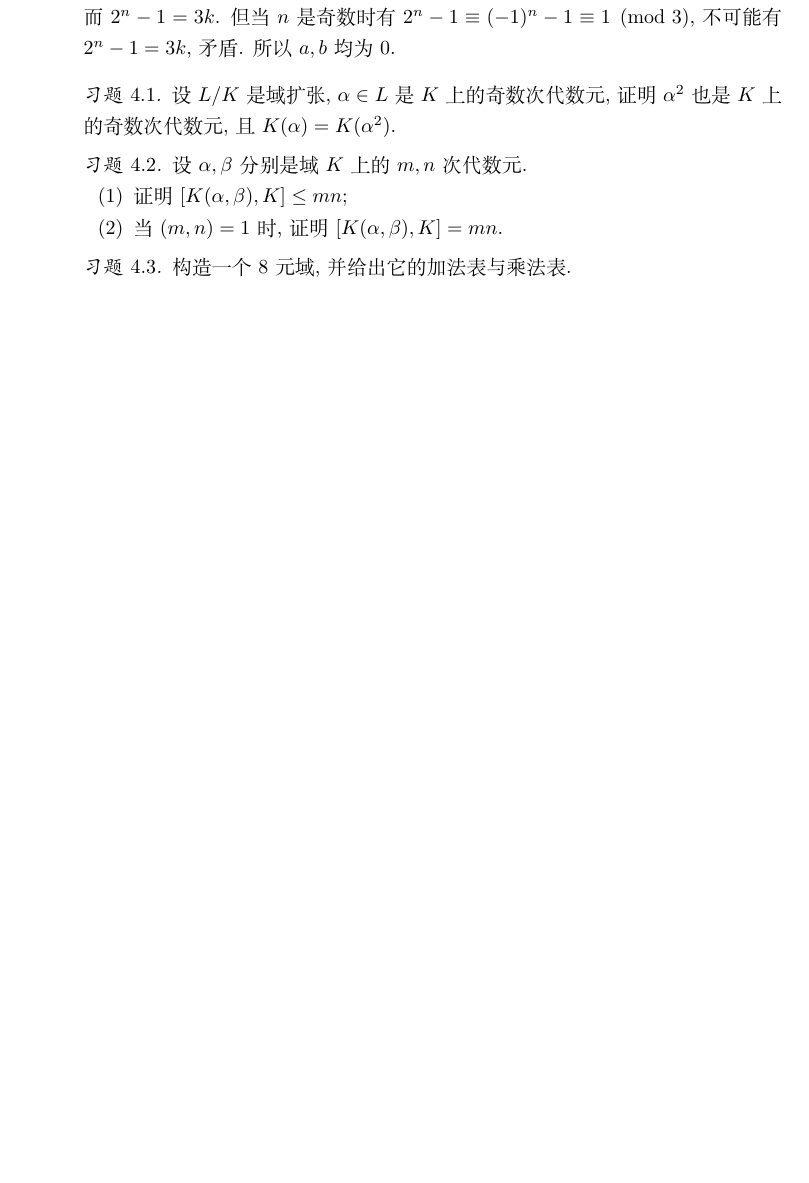
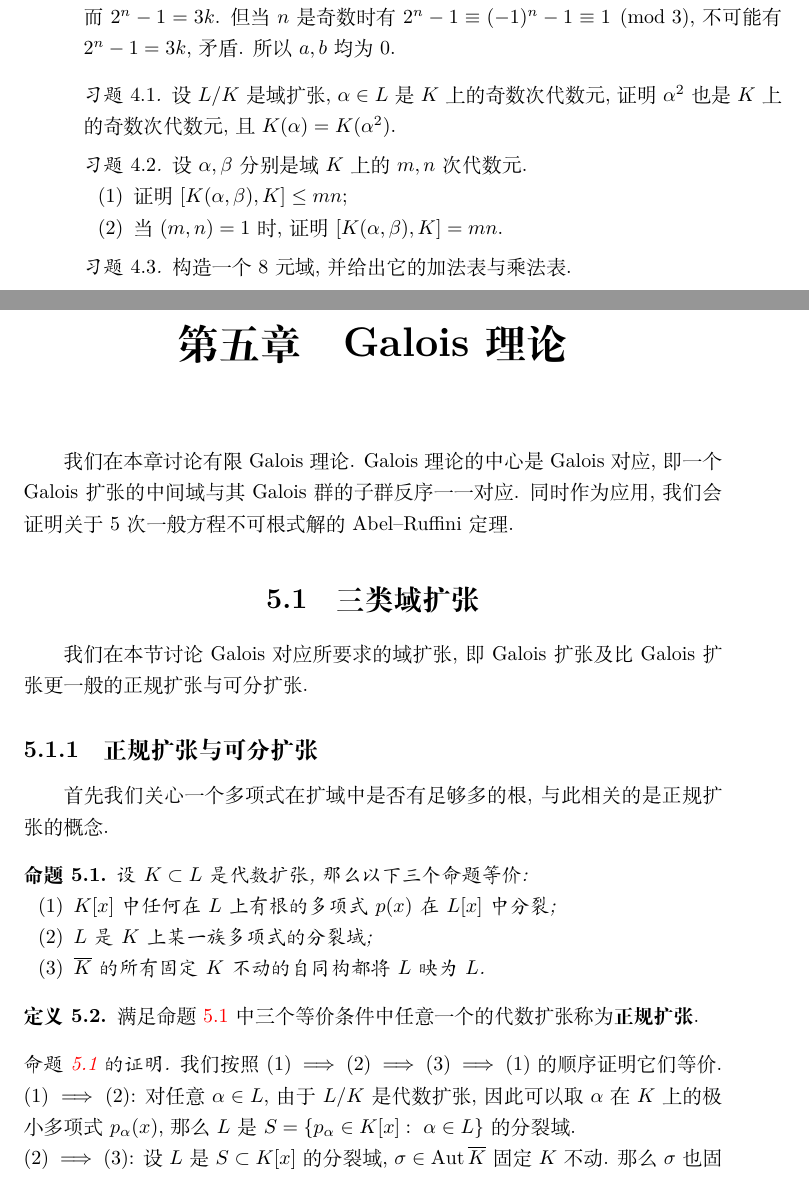
Before and after one commit to matthewzenm/algebra-seminar, a LaTeX book (main.tex, which reads galois.tex): part of page 48 of 53 before the commit and two parts of pages 48 and 49 of 57 after it, the two joined at a grey line, cut so that both start at the same text, the shorter picture padded with empty space. The pictures show the PDF file main.pdf that the author committed with the source.

Commit message:
Start writing Galois theory.

```diff
--- /dev/null
+++ b/galois.tex
@@ -0,0 +1,31 @@
+\chapter{Galois理论}
+我们在本章讨论有限Galois理论.
+Galois理论的中心是Galois对应, 即一个Galois扩张的中间域与其Galois群的子群反序一一对应.
+同时作为应用, 我们会证明关于$5$次一般方程不可根式解的Abel--Ruffini定理.
+
+\section{三类域扩张}
+我们在本节讨论Galois对应所要求的域扩张, 即Galois扩张及比Galois扩张更一般的正规扩张与可分扩张.
+
+\subsection{正规扩张与可分扩张}
+
+首先我们关心一个多项式在扩域中是否有足够多的根, 与此相关的是正规扩张的概念.
+
+\begin{prop}\label{normal thmdef}
+    设$K\subset L$是代数扩张, 那么以下三个命题等价:
+    \begin{enumerate}[\rm (1)]
+        \item $K[x]$中任何在$L$上有根的多项式$p(x)$在$L[x]$中分裂;
+        \item $L$是$K$上某一族多项式的分裂域;
+        \item $\overline{K}$的所有固定$K$不动的自同构都将$L$映为$L$.
+    \end{enumerate}
+\end{prop}
+
+\begin{defn}
+    满足命题~\ref{normal thmdef}~中三个等价条件中任意一个的代数扩张称为\textbf{正规扩张}.
+\end{defn}
+
+\begin{proof}[命题~\ref{normal thmdef}~的证明]
+    我们按照$(1)\implies(2)\implies(3)\implies(1)$的顺序证明它们等价.\\
+    $(1)\implies(2)$: 对任意$\alpha\in L$, 由于$L/K$是代数扩张, 因此可以取$\alpha$在$K$上的极小多项式$p_\alpha(x)$, 那么$L$是
+    \(S=\{p_\alpha\in K[x]:\ \alpha\in L\}\)
+    的分裂域.\\
+    $(2)\implies(3)$: 设$L$是$S\subset K[x]$的分裂域, $\sigma\in\Aut{\overline{K}}$固定$K$不动.
@@ -0,0 +37,10 @@
+    \[\begin{tikzcd}
+        K \ar[d, "="] \ar[r] & K(\alpha) \ar[d, "\sim"] \ar[r] & \overline{K} \ar[d, "\sigma"]\\
+        K \ar[r] & K(\beta) \ar[r] & \overline{K}
+    \end{tikzcd}\]
+    那么按照假设, $\sigma$将$L$中的$\alpha$映成$L$中的$\beta$, 即$\beta\in L$.
+    从而$p(x)$的根均在$L$中, $p(x)$在$L[x]$中分裂.
+\end{proof}
+
+然后我们关心一个多项式的根是不是都是不同的, 与此相关的则是可分扩张的概念.
+\begin{defn}
@@ -0,0 +50,7 @@
+\end{defn}
+
+\subsection{Galois扩张}
+
+\begin{defn}
+    设$K\subset L$是域扩张, 如果$L/K$同时是正规且可分的扩张, 那么称$L/K$为\textbf{Galois扩张}.
+\end{defn}
@@ -0,0 +63,33 @@
+\begin{defn}
+    设$K\subset L$是域扩张, $L$固定$K$不动的\textbf{Galois群} (当$K$指代明确时, 也称为$L$的Galois群) 定义为所有固定$K$不动的$L$自同构, 记为$\Gal(L/K)$.
+\end{defn}
+
+同时我们还会反过来考虑, $\Gal(L/K)$或者它的子群$G$固定的元素可能还有$K$之外的元素.
+容易证明$G$固定的元素构成一个域, 我们便得到了定义
+\begin{defn}
+    设$K\subset L$是域扩张, $\Gal(L/K)$的子群$G$的\textbf{固定域}是$L$中所有在$G$作用下固定不动的元素构成的子域, 记为$L^G$.
+\end{defn}
+
+有了以上概念之后, 我们可以来讨论有限Galois扩张的性质.
+
+\begin{prop}\label{property of galois ext 1}
+    对有限域扩张$K\subset L$, 以下命题等价:
+    \begin{enumerate}[\rm (1)]
+        \item $L/K$是Galois扩张, 即$L/K$正规且可分;
+        \item $[L:K]=|\Gal(L/K)|$;
+        \item $K=L^{\Gal(L/K)}$;
+        \item $L$是某个可分多项式的分裂域.
+    \end{enumerate}
+\end{prop}
+
+在证明命题~\ref{property of galois ext 1}~之前, 我们需要一个引理.
+
+\begin{lem}\label{artin}
+    设$L/K$是有限扩张, $X$是域, $\sigma:K\to X$是嵌入.
+    那么使得下图交换的嵌入$L\to X$至多有$[L:K]$个.
+    \[\begin{tikzcd}
+        K \ar[r] \ar[d,"\sigma"] & L \ar[ld, dashed] \\
+        X &
+    \end{tikzcd}\]
+\end{lem}
+\begin{proof}
@@ -0,0 +100,9 @@
+    \[K\subset K(\alpha_1)\subset\cdots\subset K(\alpha_1,\cdots,\alpha_n)=L\]
+    我们可以将$\sigma$提升$n-1$次, 每次从$K(\alpha_1,\cdots,\alpha_{i})$到$K(\alpha_1,\cdots,\alpha_{i+1})$, 每次提升至多有$[K(\alpha_1,\cdots,\alpha_{i+1}):K(\alpha_1,\cdots,\alpha_{i})]$种取法.
+    因此至多有
+    \[[K(\alpha_1):K]\cdots[K(\alpha_1,\cdots,\alpha_{n}):K(\alpha_1,\cdots,\alpha_{n-1})]=[L:K]\]
+    个嵌入.
+\end{proof}
+
+\begin{proof}[命题~\ref{property of galois ext 1}~的证明]
+    我们按照$(1)\implies(2)\implies(3)\implies(4)\implies(1)$的顺序证明他们等价.\\
@@ -0,0 +114,4 @@
+    \[[L:K]=|\Gal(L/K)|\leq [L:L^{\Gal(L/K)}]\leq [L:K]\]
+    因此$[L:K]=[L:L^{\Gal(L/K)}]$, 所以$K=L^{\Gal(L/K)}$.\\
+    $(3)\implies(4)$: 设$L=K(\alpha_1,\cdots,\alpha_n)$, 为每个$\alpha_i$定义多项式
+    \[f_i(x)=\prod_{\sigma\in\Gal(L/K)}(x-\sigma(\alpha_i))\]
@@ -0,0 +121 @@
+\end{proof}
@@ -0,0 +130,7 @@
+    \[\begin{tikzcd}
+        M \ar[r, mapsto] & \Gal(L/M)\\
+        L^H & \ar[l, mapsto] H
+    \end{tikzcd}\]
+    满足$M=L^{\Gal(L/M)},H=\Gal(L/L^H)$.
+    特别地, 如果$\Gal(L/M)\lhd\Gal(L/K)$, 那么$M/K$是正规扩张.
+\end{thm}
```
Also changed, not shown: field.tex (+1 -1 lines), main.tex (+1 -0 lines), main.pdf, galois.tex (34 more changed lines).
